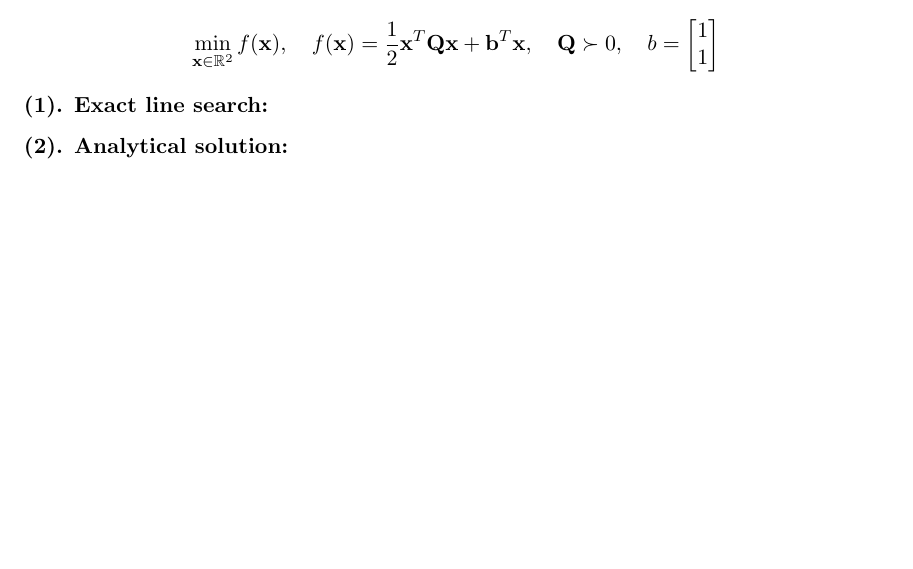
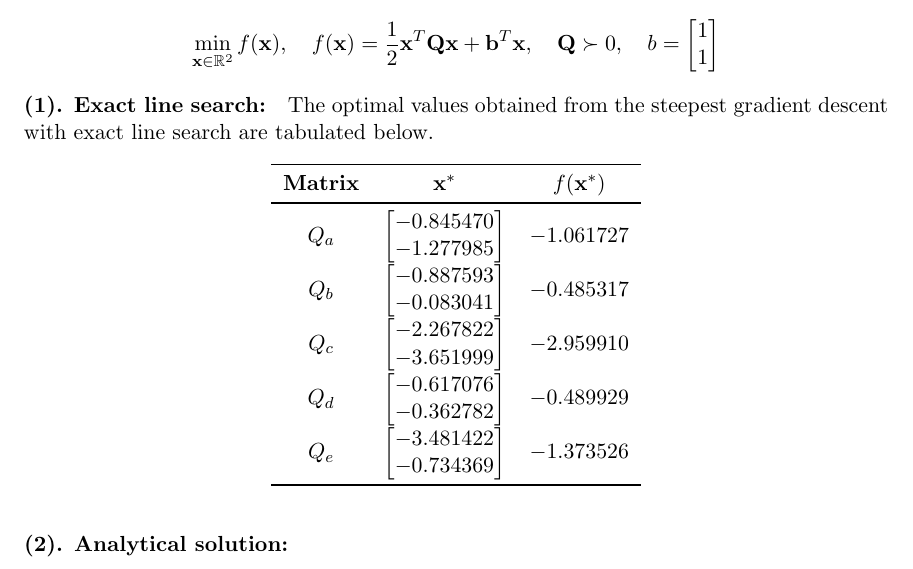
Before and after one commit to AshrithSagar/E0230-CMO-2025, a LaTeX problem sheet (Assignments/Assignment-1/TeX/main.tex, which reads Assignments/Assignment-1/TeX/q1.tex): part of page 1 of 4, cut so that both start at the same text, the shorter picture padded with empty space. Compiled offline with pdfLaTeX.

Commit message:
📝 A1:1

```diff
--- a/Assignments/Assignment-1/TeX/main.tex
+++ b/Assignments/Assignment-1/TeX/main.tex
@@ -21,7 +21,7 @@
 
 \usepackage[preprint]{jmlr2e}
 
-\usepackage{amsmath, enumitem}
+\usepackage{amsmath, booktabs, enumitem}
 
 % Definitions of handy macros can go here
 
--- a/Assignments/Assignment-1/TeX/q1.tex
+++ b/Assignments/Assignment-1/TeX/q1.tex
@@ -17,6 +17,69 @@ We're given the following unconstrained optimisation problem:
 
 \paragraph{(1). Exact line search:}
 
+The optimal values obtained from the steepest gradient descent with exact line search are tabulated below.
+
+% chktex-file 44
+\begin{table}[!h]
+    \centering
+    \begin{tabular}{ccc}
+        \toprule
+        \textbf{Matrix} & \( \mathbf{x}^* \) & \( f(\mathbf{x}^*) \) \\
+        \midrule
+
+        \( Q_a \)
+        &
+        \(
+            \begin{bmatrix}
+                -0.845470 \\ -1.277985
+            \end{bmatrix}
+        \)
+        &
+        \( -1.061727 \) \\
+
+        \( Q_b \)
+        &
+        \(
+            \begin{bmatrix}
+                -0.887593 \\ -0.083041
+            \end{bmatrix}
+        \)
+        &
+        \( -0.485317 \) \\
+
+        \( Q_c \)
+        &
+        \(
+            \begin{bmatrix}
+                -2.267822 \\ -3.651999
+            \end{bmatrix}
+        \)
+        &
+        \( -2.959910 \) \\
+
+        \( Q_d \)
+        &
+        \(
+            \begin{bmatrix}
+                -0.617076 \\ -0.362782
+            \end{bmatrix}
+        \)
+        &
+        \( -0.489929 \) \\
+
+        \( Q_e \)
+        &
+        \(
+            \begin{bmatrix}
+                -3.481422 \\ -0.734369
+            \end{bmatrix}
+        \)
+        &
+        \( -1.373526 \) \\
+        \bottomrule
+    \end{tabular}
+\end{table}
+
 \paragraph{(2). Analytical solution:}
 
 \paragraph{(3). Convergence behaviour:}
```
Also changed, not shown: Assignments/Assignment-1/Codes/CMO2025A1_24233.py (+3 -0 lines).
